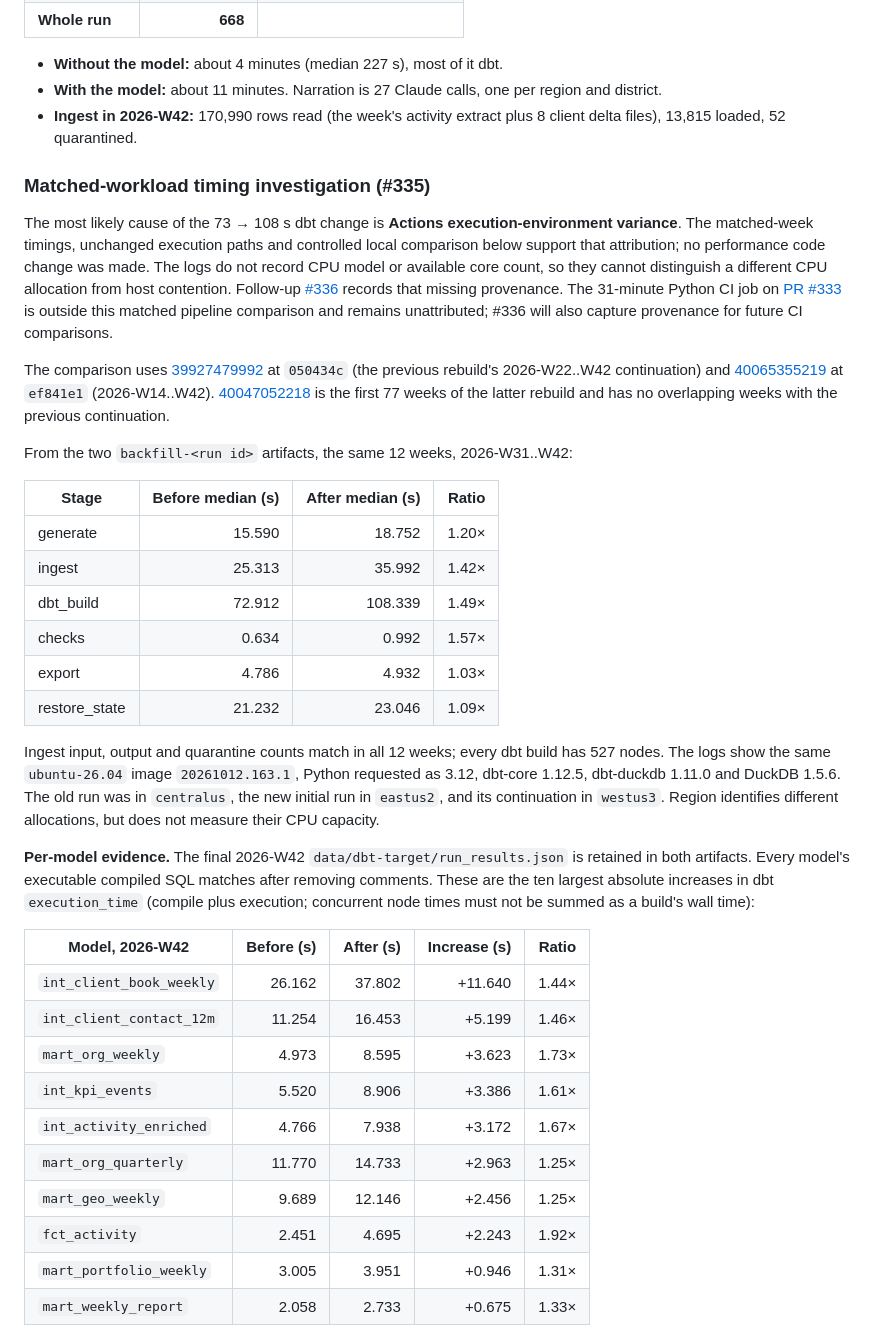
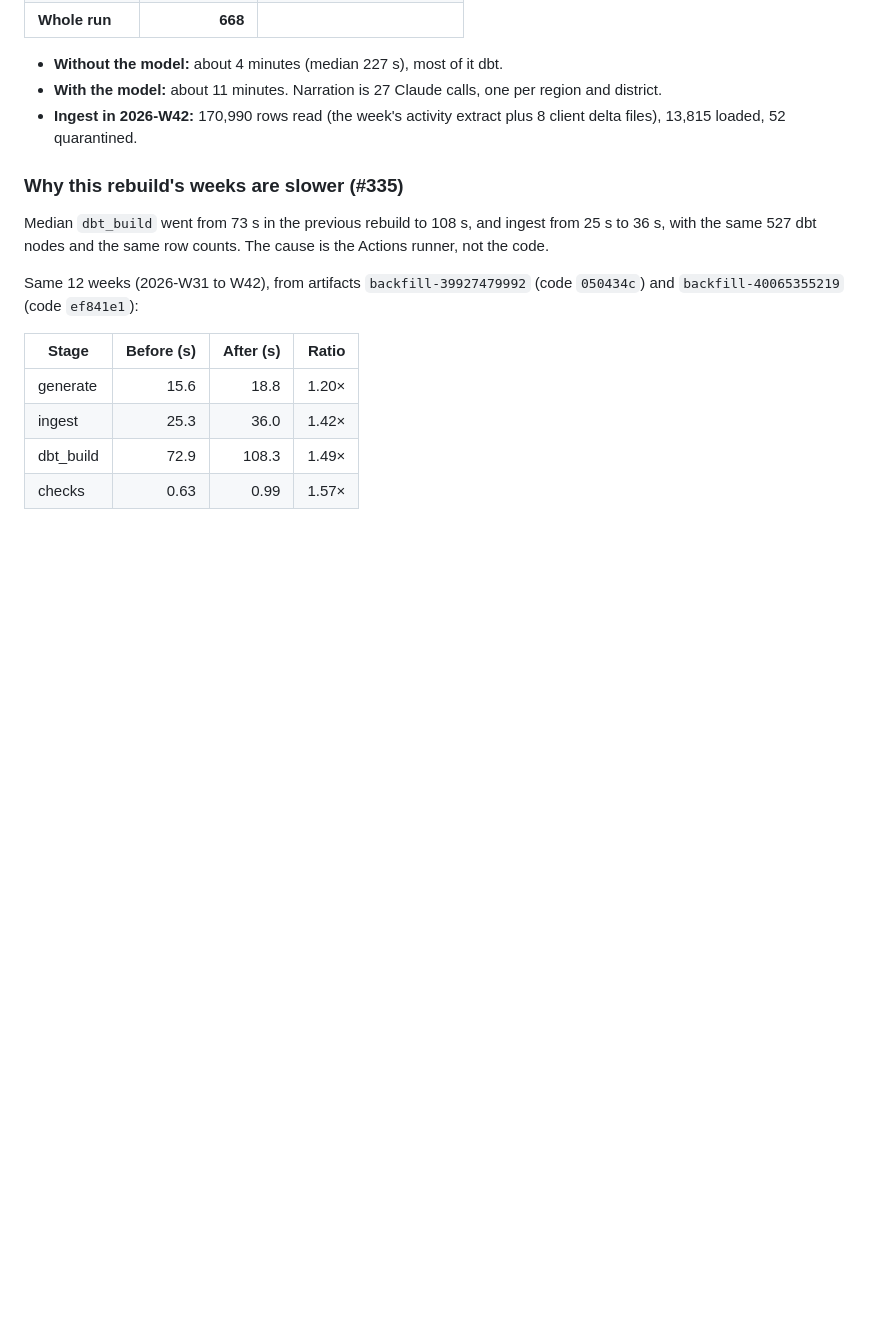
Before and after one commit to welkincz/advisor-pulse, a Markdown page: docs/baseline.md, the part around one of its changes. Drawn GitHub-style; blank space fills up the shorter version.

Commit message:
docs(perf): keep the timing finding short (#335)
Co-Authored-By: Claude Opus 5.5 <noreply@anthropic.com>

```diff
--- a/docs/baseline.md
+++ b/docs/baseline.md
@@ -115,37 +115,16 @@ The stages of `backfill-2026-W42-1` and the median of the last 12 weeks, from `r
 - **With the model:** about 11 minutes. Narration is 27 Claude calls, one per region and district.
 - **Ingest in 2026-W42:** 170,990 rows read (the week's activity extract plus 8 client delta files), 13,815 loaded, 52 quarantined.
 
-### Matched-workload timing investigation (#335)
+### Why this rebuild's weeks are slower (#335)
 
-The most likely cause of the 73 → 108 s dbt change is **Actions execution-environment variance**. The matched-week timings, unchanged execution paths and controlled local comparison below support that attribution; no performance code change was made. The logs do not record CPU model or available core count, so they cannot distinguish a different CPU allocation from host contention. Follow-up [#336](https://github.com/welkincz/advisor-pulse/issues/336) records that missing provenance. The 31-minute Python CI job on [PR #333](https://github.com/welkincz/advisor-pulse/pull/333) is outside this matched pipeline comparison and remains unattributed; #336 will also capture provenance for future CI comparisons.
+Median `dbt_build` went from 73 s in the previous rebuild to 108 s, and ingest from 25 s to 36 s, with the same 527 dbt nodes and the same row counts. The cause is the Actions runner, not the code.
 
-The comparison uses [39927479992](https://github.com/welkincz/advisor-pulse/actions/runs/39927479992) at `050434c` (the previous rebuild's 2026-W22..W42 continuation) and [40065355219](https://github.com/welkincz/advisor-pulse/actions/runs/40065355219) at `ef841e1` (2026-W14..W42). [40047052218](https://github.com/welkincz/advisor-pulse/actions/runs/40047052218) is the first 77 weeks of the latter rebuild and has no overlapping weeks with the previous continuation.
+Same 12 weeks (2026-W31 to W42), from artifacts `backfill-39927479992` (code `050434c`) and `backfill-40065355219` (code `ef841e1`):
 
-From the two `backfill-<run id>` artifacts, the same 12 weeks, 2026-W31..W42:
+| Stage | Before (s) | After (s) | Ratio |
+|---|---:|---:|---:|
+| generate | 15.6 | 18.8 | 1.20× |
+| ingest | 25.3 | 36.0 | 1.42× |
+| dbt_build | 72.9 | 108.3 | 1.49× |
+| checks | 0.63 | 0.99 | 1.57× |
 
-| Stage | Before median (s) | After median (s) | Ratio |
-|---|---:|---:|---:|
-| generate | 15.590 | 18.752 | 1.20× |
-| ingest | 25.313 | 35.992 | 1.42× |
-| dbt_build | 72.912 | 108.339 | 1.49× |
-| checks | 0.634 | 0.992 | 1.57× |
-| export | 4.786 | 4.932 | 1.03× |
-| restore_state | 21.232 | 23.046 | 1.09× |
-
-Ingest input, output and quarantine counts match in all 12 weeks; every dbt build has 527 nodes. The logs show the same `ubuntu-26.04` image `20261012.163.1`, Python requested as 3.12, dbt-core 1.12.5, dbt-duckdb 1.11.0 and DuckDB 1.5.6. The old run was in `centralus`, the new initial run in `eastus2`, and its continuation in `westus3`. Region identifies different allocations, but does not measure their CPU capacity.
-
-**Per-model evidence.** The final 2026-W42 `data/dbt-target/run_results.json` is retained in both artifacts. Every model's executable compiled SQL matches after removing comments. These are the ten largest absolute increases in dbt `execution_time` (compile plus execution; concurrent node times must not be summed as a build's wall time):
-
-| Model, 2026-W42 | Before (s) | After (s) | Increase (s) | Ratio |
-|---|---:|---:|---:|---:|
-| `int_client_book_weekly` | 26.162 | 37.802 | +11.640 | 1.44× |
-| `int_client_contact_12m` | 11.254 | 16.453 | +5.199 | 1.46× |
-| `mart_org_weekly` | 4.973 | 8.595 | +3.623 | 1.73× |
-| `int_kpi_events` | 5.520 | 8.906 | +3.386 | 1.61× |
-| `int_activity_enriched` | 4.766 | 7.938 | +3.172 | 1.67× |
-| `mart_org_quarterly` | 11.770 | 14.733 | +2.963 | 1.25× |
-| `mart_geo_weekly` | 9.689 | 12.146 | +2.456 | 1.25× |
-| `fct_activity` | 2.451 | 4.695 | +2.243 | 1.92× |
-| `mart_portfolio_weekly` | 3.005 | 3.951 | +0.946 | 1.31× |
-| `mart_weekly_report` | 2.058 | 2.733 | +0.675 | 1.33× |
-
```
Also changed, not shown: other parts of docs/baseline.md (+3 -19 lines).
